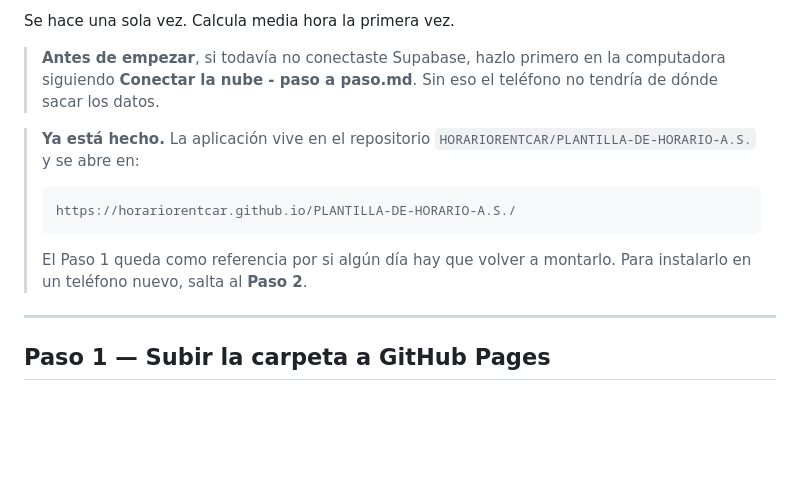
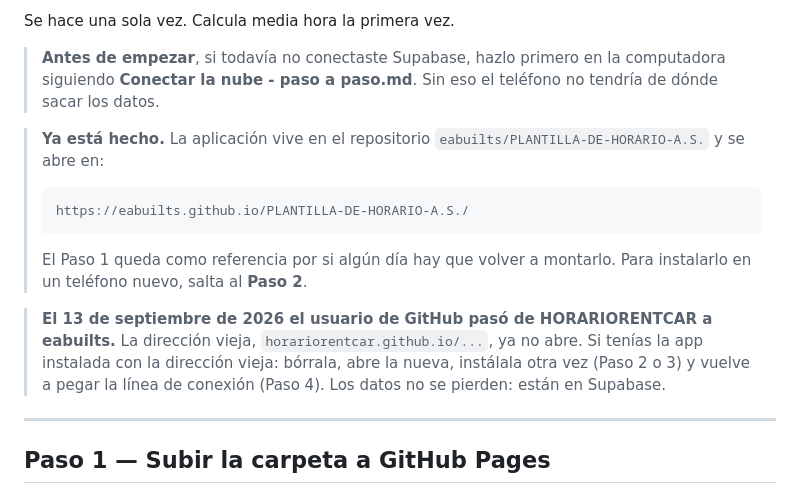
Before and after one commit to HORARIORENTCAR/PLANTILLA-DE-HORARIO-A.S., a Markdown page: Subir al celular - paso a paso.md, the part around the change. GitHub-like rendering; blank space fills up the shorter version.

Commit message:
Guia: la direccion pasa a eabuilts.github.io tras cambiar el usuario
El 13 de septiembre de 2026 la cuenta de GitHub paso de HORARIORENTCAR a
eabuilts. La pagina vive ahora en eabuilts.github.io/PLANTILLA-DE-HORARIO-A.S./
y la direccion vieja da 404. La guia lo dice y explica que hay que
reinstalar la app en los equipos y volver a pegar la linea de conexion.

Co-Authored-By: Claude Fable 5.1 <noreply@anthropic.com>

````diff
--- a/Subir al celular - paso a paso.md
+++ b/Subir al celular - paso a paso.md
@@ -11,13 +11,15 @@ Se hace una sola vez. Calcula media hora la primera vez.
 
 > **Antes de empezar**, si todavía no conectaste Supabase, hazlo primero en la computadora siguiendo **Conectar la nube - paso a paso.md**. Sin eso el teléfono no tendría de dónde sacar los datos.
 
-> **Ya está hecho.** La aplicación vive en el repositorio `HORARIORENTCAR/PLANTILLA-DE-HORARIO-A.S.` y se abre en:
+> **Ya está hecho.** La aplicación vive en el repositorio `eabuilts/PLANTILLA-DE-HORARIO-A.S.` y se abre en:
 >
 > ```
-> https://horariorentcar.github.io/PLANTILLA-DE-HORARIO-A.S./
+> https://eabuilts.github.io/PLANTILLA-DE-HORARIO-A.S./
 > ```
 >
 > El Paso 1 queda como referencia por si algún día hay que volver a montarlo. Para instalarlo en un teléfono nuevo, salta al **Paso 2**.
+
+> **El 13 de septiembre de 2026 el usuario de GitHub pasó de HORARIORENTCAR a eabuilts.** La dirección vieja, `horariorentcar.github.io/...`, ya no abre. Si tenías la app instalada con la dirección vieja: bórrala, abre la nueva, instálala otra vez (Paso 2 o 3) y vuelve a pegar la línea de conexión (Paso 4). Los datos no se pierden: están en Supabase.
 
 ---
 
````
